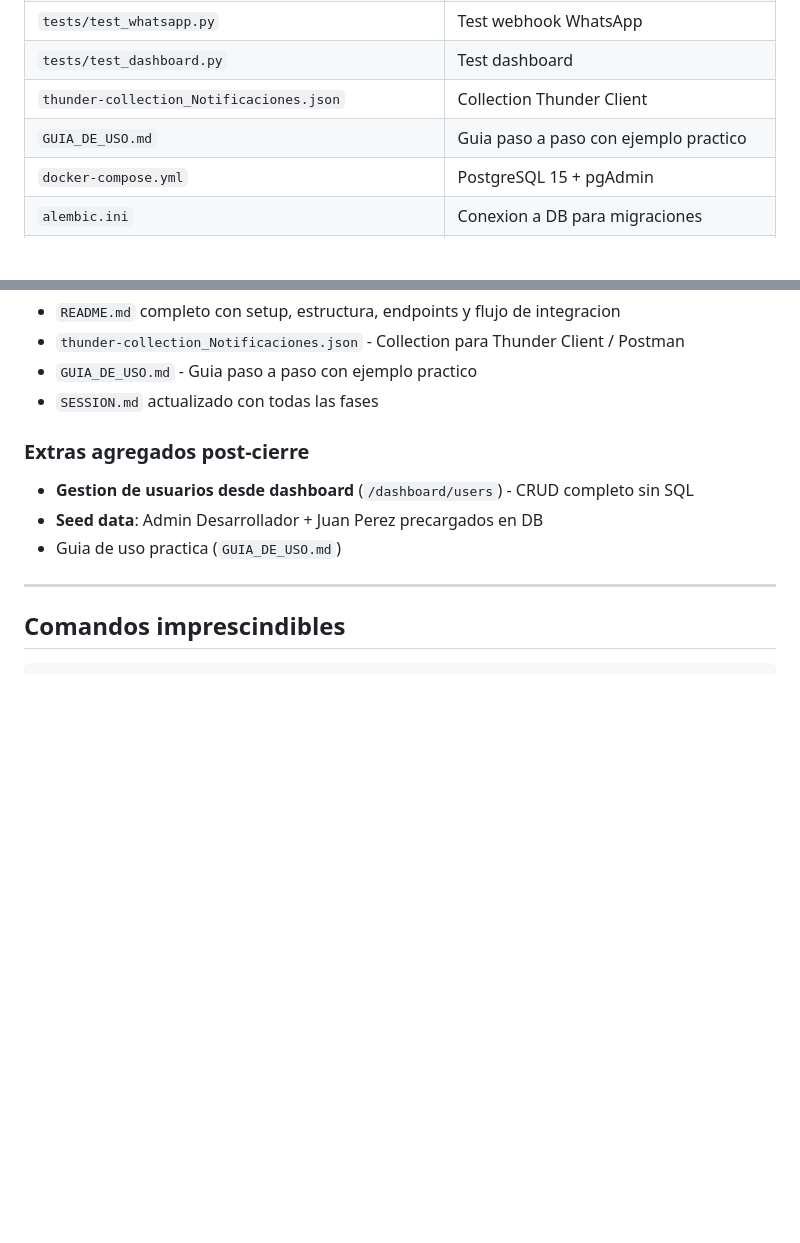
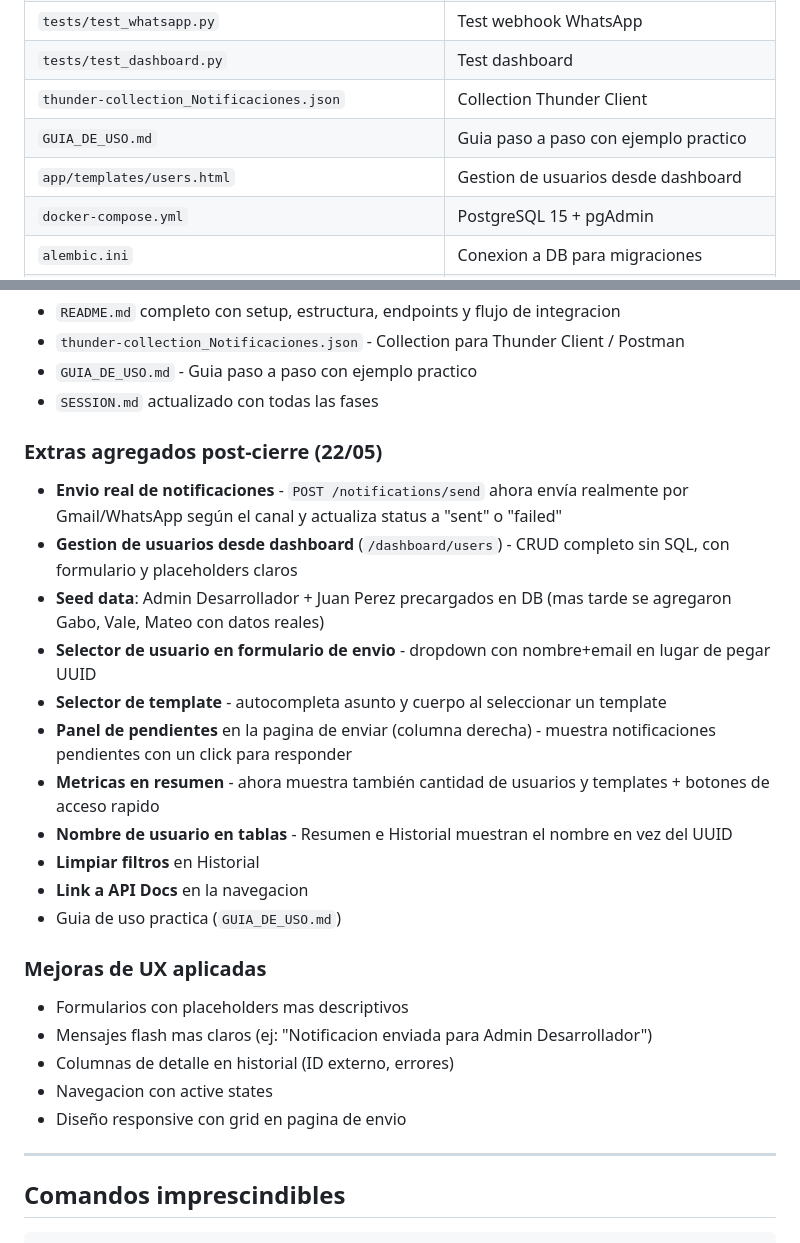
Before and after one commit to Gabo8v/ProyectoNotificacion, a Markdown page: SESSION.md, 2 parts joined by grey strips. Rendered like a GitHub page; blank space fills up the shorter version.

Commit message:
docs: session actualizada con todas las mejoras UX y features

```diff
--- a/SESSION.md
+++ b/SESSION.md
@@ -93,6 +93,7 @@ Start-Process -WindowStyle Hidden -FilePath "node" -ArgumentList "whatsapp-bot/i
 | `tests/test_dashboard.py` | Test dashboard |
 | `thunder-collection_Notificaciones.json` | Collection Thunder Client |
 | `GUIA_DE_USO.md` | Guia paso a paso con ejemplo practico |
+| `app/templates/users.html` | Gestion de usuarios desde dashboard |
 | `docker-compose.yml` | PostgreSQL 15 + pgAdmin |
 | `alembic.ini` | Conexion a DB para migraciones |
 | `alembic/env.py` | Importa Base.metadata para autogenerate |
@@ -328,10 +329,25 @@ WhatsApp (respuesta) -> /whatsapp/webhook -> IntegrationService.whatsapp_to_emai
 - `GUIA_DE_USO.md` - Guia paso a paso con ejemplo practico
 - `SESSION.md` actualizado con todas las fases
 
-### Extras agregados post-cierre
-- **Gestion de usuarios desde dashboard** (`/dashboard/users`) - CRUD completo sin SQL
-- **Seed data**: Admin Desarrollador + Juan Perez precargados en DB
+### Extras agregados post-cierre (22/05)
+- **Envio real de notificaciones** - `POST /notifications/send` ahora envía realmente por Gmail/WhatsApp según el canal y actualiza status a "sent" o "failed"
+- **Gestion de usuarios desde dashboard** (`/dashboard/users`) - CRUD completo sin SQL, con formulario y placeholders claros
+- **Seed data**: Admin Desarrollador + Juan Perez precargados en DB (mas tarde se agregaron Gabo, Vale, Mateo con datos reales)
+- **Selector de usuario en formulario de envio** - dropdown con nombre+email en lugar de pegar UUID
+- **Selector de template** - autocompleta asunto y cuerpo al seleccionar un template
+- **Panel de pendientes** en la pagina de enviar (columna derecha) - muestra notificaciones pendientes con un click para responder
+- **Metricas en resumen** - ahora muestra también cantidad de usuarios y templates + botones de acceso rapido
+- **Nombre de usuario en tablas** - Resumen e Historial muestran el nombre en vez del UUID
+- **Limpiar filtros** en Historial
+- **Link a API Docs** en la navegacion
 - Guia de uso practica (`GUIA_DE_USO.md`)
+
+### Mejoras de UX aplicadas
+- Formularios con placeholders mas descriptivos
+- Mensajes flash mas claros (ej: "Notificacion enviada para Admin Desarrollador")
+- Columnas de detalle en historial (ID externo, errores)
+- Navegacion con active states
+- Diseño responsive con grid en pagina de envio
 
 ---
 
```
